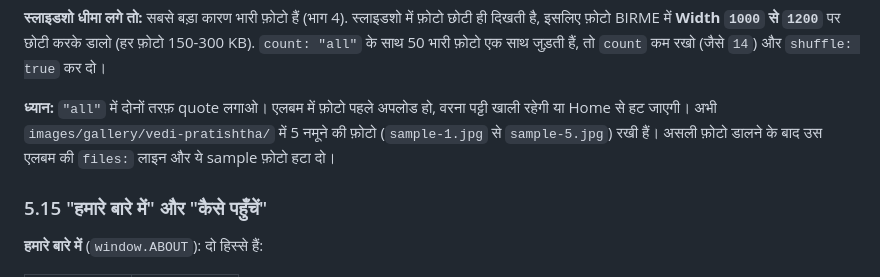
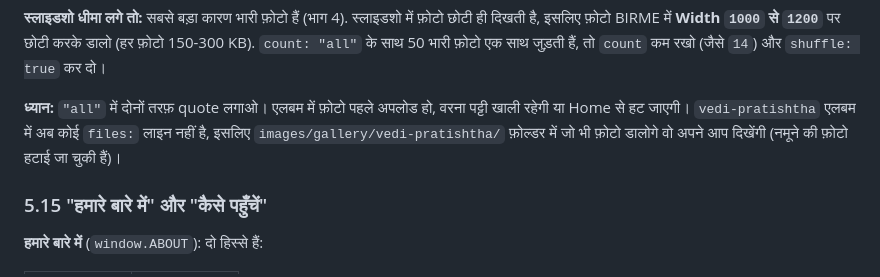
Before and after one commit to ShenkiSinghai/Nemidham, a Markdown page: README.md, the part around the change. GitHub-like rendering.

```diff
--- a/README.md
+++ b/README.md
@@ -418,7 +418,7 @@ slideshow: { enabled: true, source: "kshamavani-2026", shuffle: false, count: "a
 
 **स्लाइडशो धीमा लगे तो:** सबसे बड़ा कारण भारी फ़ोटो हैं (भाग 4). स्लाइडशो में फ़ोटो छोटी ही दिखती है, इसलिए फ़ोटो BIRME में **Width `1000` से `1200`** पर छोटी करके डालो (हर फ़ोटो 150-300 KB). `count: "all"` के साथ 50 भारी फ़ोटो एक साथ जुड़ती हैं, तो `count` कम रखो (जैसे `14`) और `shuffle: true` कर दो।
 
-**ध्यान:** `"all"` में दोनों तरफ़ quote लगाओ। एलबम में फ़ोटो पहले अपलोड हो, वरना पट्टी खाली रहेगी या Home से हट जाएगी। अभी `images/gallery/vedi-pratishtha/` में 5 नमूने की फ़ोटो (`sample-1.jpg` से `sample-5.jpg`) रखी हैं। असली फ़ोटो डालने के बाद उस एलबम की `files:` लाइन और ये sample फ़ोटो हटा दो।
+**ध्यान:** `"all"` में दोनों तरफ़ quote लगाओ। एलबम में फ़ोटो पहले अपलोड हो, वरना पट्टी खाली रहेगी या Home से हट जाएगी। `vedi-pratishtha` एलबम में अब कोई `files:` लाइन नहीं है, इसलिए `images/gallery/vedi-pratishtha/` फ़ोल्डर में जो भी फ़ोटो डालोगे वो अपने आप दिखेंगी (नमूने की फ़ोटो हटाई जा चुकी हैं)।
 
 ### 5.15 "हमारे बारे में" और "कैसे पहुँचें"
 
```
